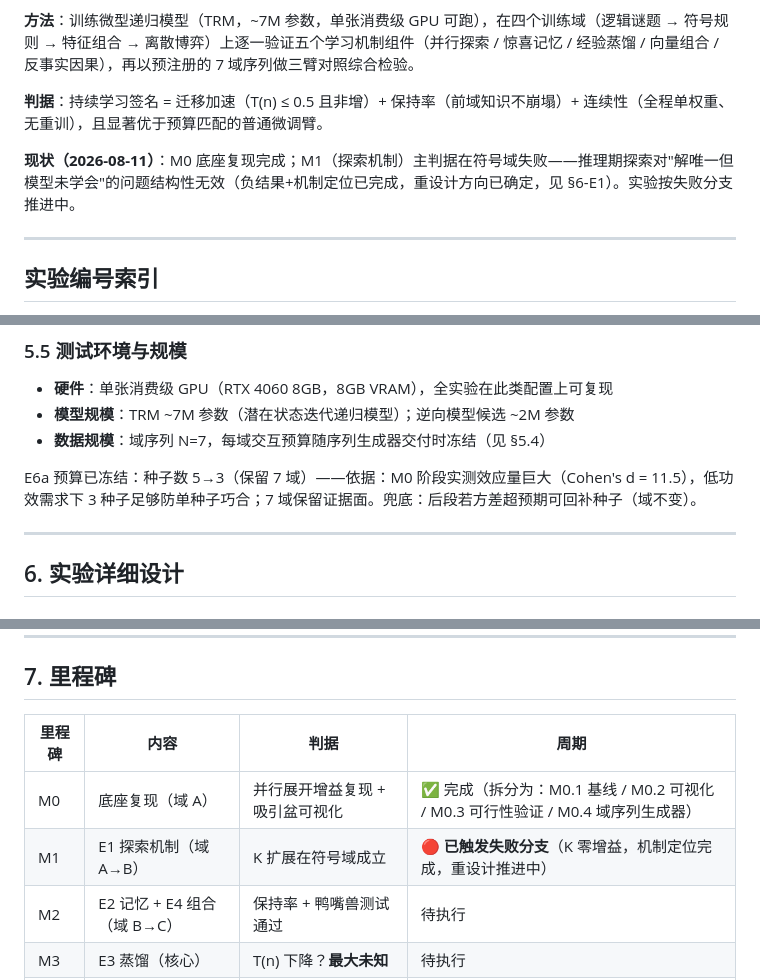
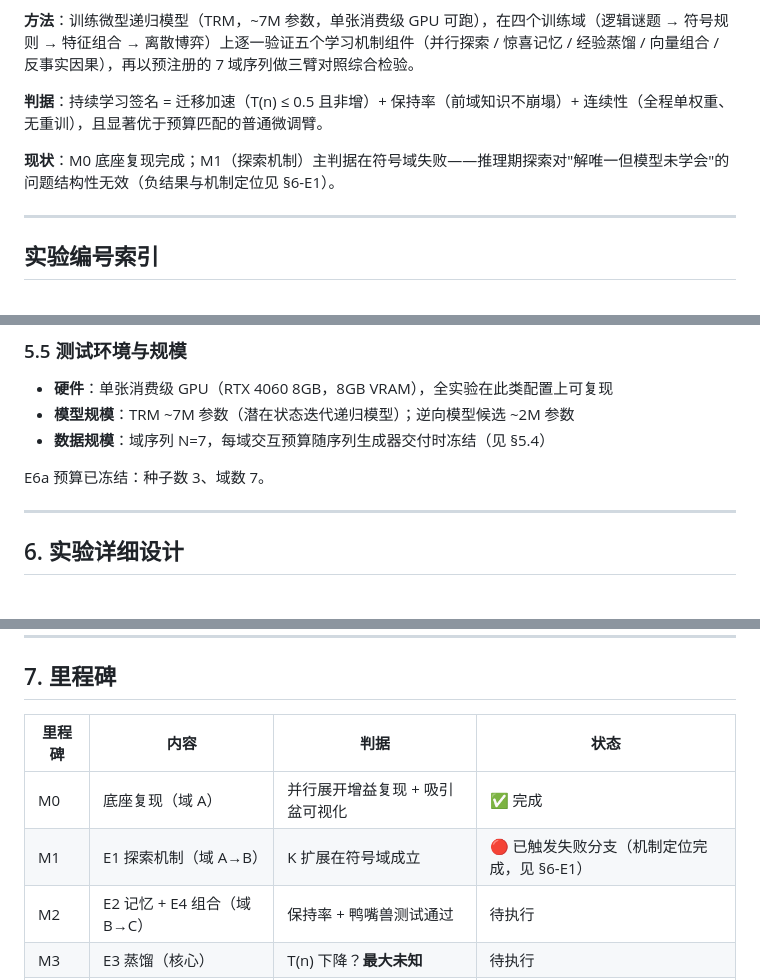
Before and after one commit to QiongZhiS/continual-learning-mechanisms, a Markdown page: docs/experiment-proposal.md, 3 parts joined by grey strips. Drawn GitHub-style.

Commit message:
Trim internal scheduling traces from docs; drop academic signature from skill-definition

```diff
--- a/docs/experiment-proposal.md
+++ b/docs/experiment-proposal.md
@@ -13,7 +13,7 @@
 
 **判据**：持续学习签名 = 迁移加速（T(n) ≤ 0.5 且非增）+ 保持率（前域知识不崩塌）+ 连续性（全程单权重、无重训），且显著优于预算匹配的普通微调臂。
 
-**现状（2026-08-11）**：M0 底座复现完成；M1（探索机制）主判据在符号域失败——推理期探索对"解唯一但模型未学会"的问题结构性无效（负结果+机制定位已完成，重设计方向已确定，见 §6-E1）。实验按失败分支推进中。
+**现状**：M0 底座复现完成；M1（探索机制）主判据在符号域失败——推理期探索对"解唯一但模型未学会"的问题结构性无效（负结果与机制定位见 §6-E1）。
 
 ---
 
@@ -202,7 +200,7 @@ E0 小模型底座（TRM 训练 · 一切的前提 · E0b 在线可塑性四臂
 - **模型规模**：TRM ~7M 参数（潜在状态迭代递归模型）；逆向模型候选 ~2M 参数
 - **数据规模**：域序列 N=7，每域交互预算随序列生成器交付时冻结（见 §5.4）
 
-E6a 预算已冻结：种子数 5→3（保留 7 域）——依据：M0 阶段实测效应量巨大（Cohen's d = 11.5），低功效需求下 3 种子足够防单种子巧合；7 域保留证据面。兜底：后段若方差超预期可回补种子（域不变）。
+E6a 预算已冻结：种子数 3、域数 7。
 
 ---
 
@@ -346,10 +344,10 @@ E6a 预算已冻结：种子数 5→3（保留 7 域）——依据：M0 阶段
 
 ## 7. 里程碑
 
-| 里程碑 | 内容 | 判据 | 周期 |
+| 里程碑 | 内容 | 判据 | 状态 |
 |--------|------|------|------|
-| M0 | 底座复现（域 A） | 并行展开增益复现 + 吸引盆可视化 | ✅ 完成（拆分为：M0.1 基线 / M0.2 可视化 / M0.3 可行性验证 / M0.4 域序列生成器） |
-| M1 | E1 探索机制（域 A→B） | K 扩展在符号域成立 | 🔴 **已触发失败分支**（K 零增益，机制定位完成，重设计推进中） |
+| M0 | 底座复现（域 A） | 并行展开增益复现 + 吸引盆可视化 | ✅ 完成 |
+| M1 | E1 探索机制（域 A→B） | K 扩展在符号域成立 | 🔴 已触发失败分支（机制定位完成，见 §6-E1） |
 | M2 | E2 记忆 + E4 组合（域 B→C） | 保持率 + 鸭嘴兽测试通过 | 待执行 |
 | M3 | E3 蒸馏（核心） | T(n) 下降？**最大未知** | 待执行 |
 | M4 | E5 因果 + E6a/E6b + E7 | E6a 指纹判据（H1）+ 归因路径 | 待执行 |
```
Also changed, not shown: other parts of docs/experiment-proposal.md (+1 -3 lines), docs/skill-definition.md (+1 -1 lines).
